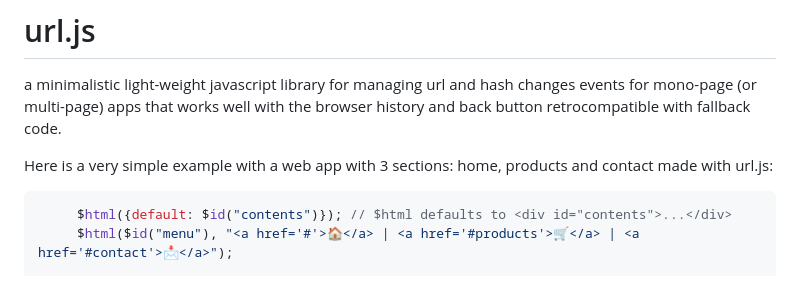
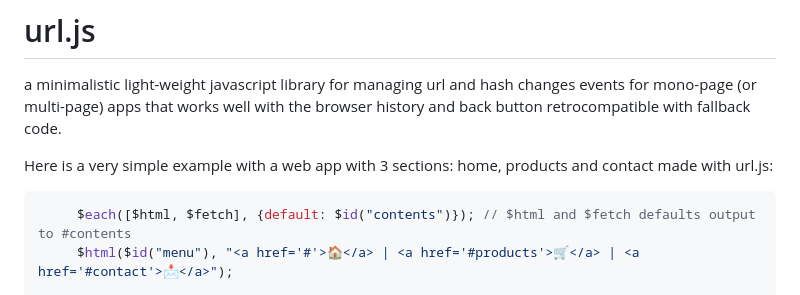
Before and after one commit to iagofg/url.js, a Markdown page: README.md, the part around the change. Rendered like a GitHub page.

````diff
--- a/README.md
+++ b/README.md
@@ -4,7 +4,7 @@ a minimalistic light-weight javascript library for managing url and hash changes
 Here is a very simple example with a web app with 3 sections: home, products and contact made with url.js:
 
 ```javascript
-     $html({default: $id("contents")}); // $html defaults to <div id="contents">...</div>
+     $each([$html, $fetch], {default: $id("contents")}); // $html and $fetch defaults output to #contents
      $html($id("menu"), "<a href='#'>🏠</a> | <a href='#products'>🛒</a> | <a href='#contact'>📩</a>");
 
      $url.onenter(['', 'home'], () => { // #home is also '' (default section)
````
